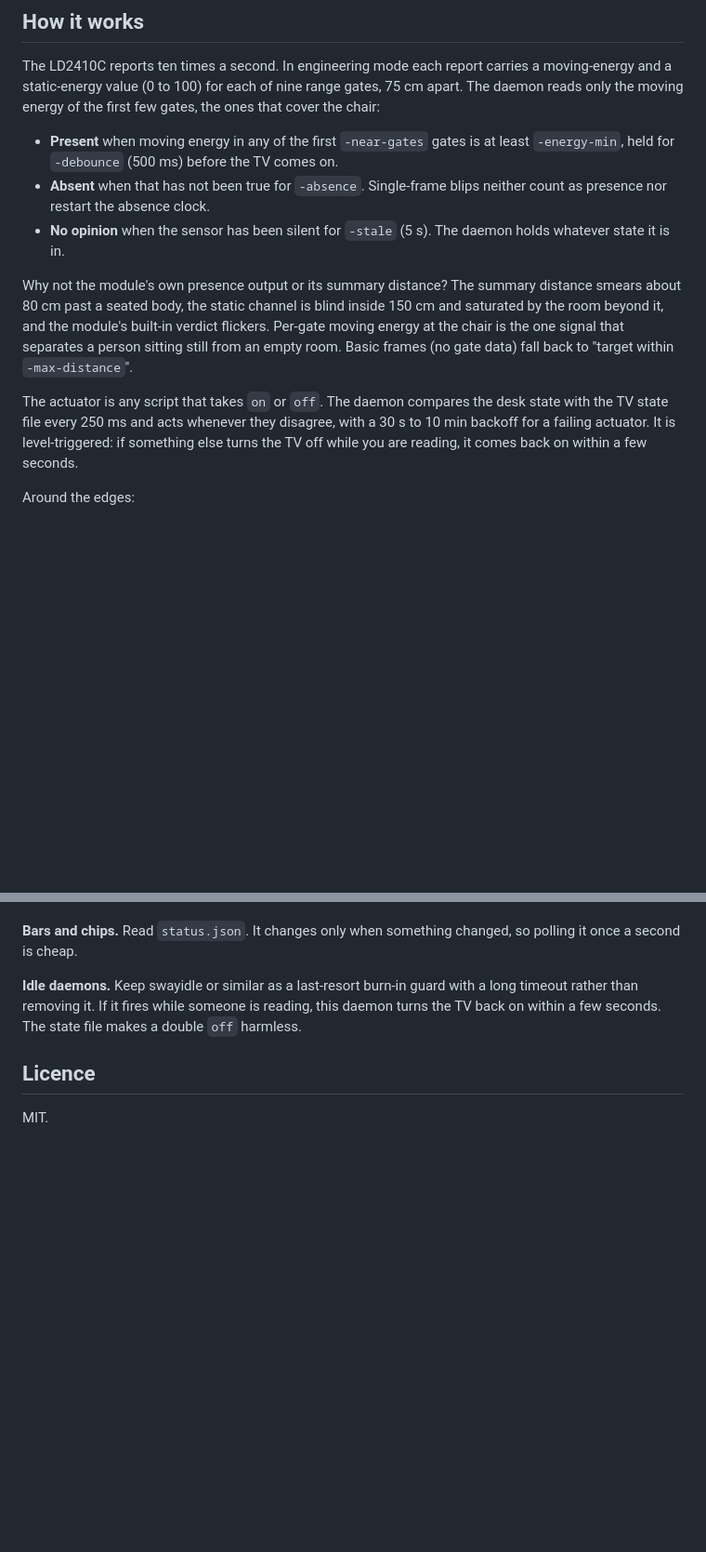
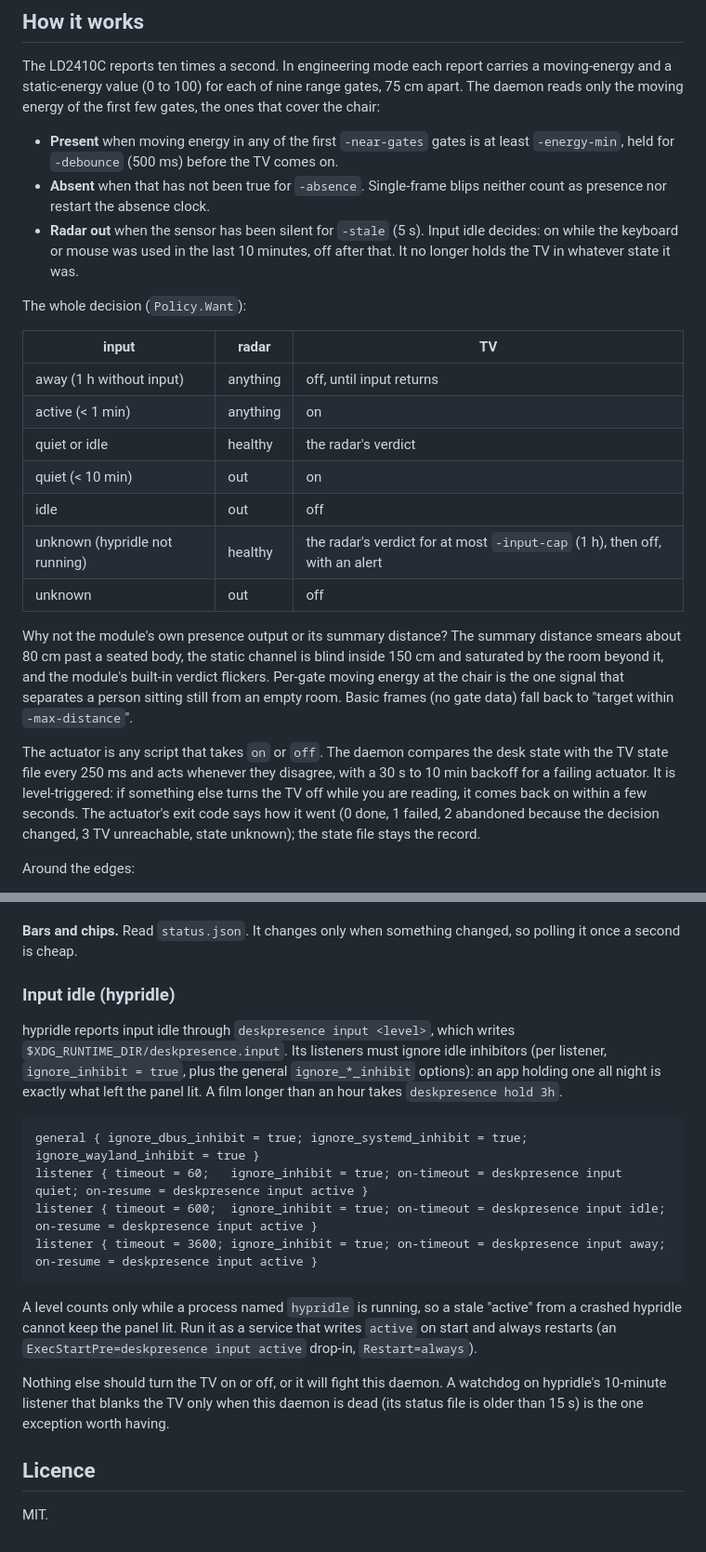
Before and after one commit to slastra/deskpresence, a Markdown page: README.md, 2 parts joined by grey strips. Shown at 93% size. Rendered like a GitHub page; blank space fills up the shorter version.

Commit message:
README: the input layer, the decision table, hypridle
The daemon no longer ignores input: an hour without keyboard or mouse turns
the TV off whatever the radar says, and a silent sensor hands the decision
to input idle rather than holding. Documents the decision table, the
hypridle listeners (inhibitors ignored per listener), the watchdog as the
one other thing allowed to touch the TV, the actuator's exit codes, and
the new flags.

```diff
--- a/README.md
+++ b/README.md
@@ -28,8 +34,21 @@ first few gates, the ones that cover the chair:
   least `-energy-min`, held for `-debounce` (500 ms) before the TV comes on.
 - **Absent** when that has not been true for `-absence`. Single-frame blips
   neither count as presence nor restart the absence clock.
-- **No opinion** when the sensor has been silent for `-stale` (5 s). The daemon
-  holds whatever state it is in.
+- **Radar out** when the sensor has been silent for `-stale` (5 s). Input idle
+  decides: on while the keyboard or mouse was used in the last 10 minutes,
+  off after that. It no longer holds the TV in whatever state it was.
+
+The whole decision (`Policy.Want`):
+
+| input | radar | TV |
+|---|---|---|
+| away (1 h without input) | anything | off, until input returns |
+| active (< 1 min) | anything | on |
+| quiet or idle | healthy | the radar's verdict |
+| quiet (< 10 min) | out | on |
+| idle | out | off |
+| unknown (hypridle not running) | healthy | the radar's verdict for at most `-input-cap` (1 h), then off, with an alert |
+| unknown | out | off |
 
 Why not the module's own presence output or its summary distance? The
 summary distance smears about 80 cm past a seated body, the static channel
@@ -42,7 +61,9 @@ The actuator is any script that takes `on` or `off`. The daemon compares the
 desk state with the TV state file every 250 ms and acts whenever they
 disagree, with a 30 s to 10 min backoff for a failing actuator. It is
 level-triggered: if something else turns the TV off while you are reading,
-it comes back on within a few seconds.
+it comes back on within a few seconds. The actuator's exit code says how it
+went (0 done, 1 failed, 2 abandoned because the decision changed, 3 TV
+unreachable, state unknown); the state file stays the record.
 
 Around the edges:
 
@@ -248,10 +272,28 @@ modeset race stays at 60 Hz until reboot).
 **Bars and chips.** Read `status.json`. It changes only when something
 changed, so polling it once a second is cheap.
 
-**Idle daemons.** Keep swayidle or similar as a last-resort burn-in guard
-with a long timeout rather than removing it. If it fires while someone is
-reading, this daemon turns the TV back on within a few seconds. The state
-file makes a double `off` harmless.
+### Input idle (hypridle)
+
+hypridle reports input idle through `deskpresence input <level>`, which
+writes `$XDG_RUNTIME_DIR/deskpresence.input`. Its listeners must ignore
+idle inhibitors (per listener, `ignore_inhibit = true`, plus the general
+`ignore_*_inhibit` options): an app holding one all night is exactly what
+left the panel lit. A film longer than an hour takes `deskpresence hold 3h`.
+
+    general { ignore_dbus_inhibit = true; ignore_systemd_inhibit = true; ignore_wayland_inhibit = true }
+    listener { timeout = 60;   ignore_inhibit = true; on-timeout = deskpresence input quiet; on-resume = deskpresence input active }
+    listener { timeout = 600;  ignore_inhibit = true; on-timeout = deskpresence input idle;  on-resume = deskpresence input active }
+    listener { timeout = 3600; ignore_inhibit = true; on-timeout = deskpresence input away;  on-resume = deskpresence input active }
+
+A level counts only while a process named `hypridle` is running, so a stale
+"active" from a crashed hypridle cannot keep the panel lit. Run it as a
+service that writes `active` on start and always restarts (an
+`ExecStartPre=deskpresence input active` drop-in, `Restart=always`).
+
+Nothing else should turn the TV on or off, or it will fight this daemon.
+A watchdog on hypridle's 10-minute listener that blanks the TV only when
+this daemon is dead (its status file is older than 15 s) is the one
+exception worth having.
 
 ## Licence
 
```
Also changed, not shown: other parts of README.md (+17 -8 lines).
